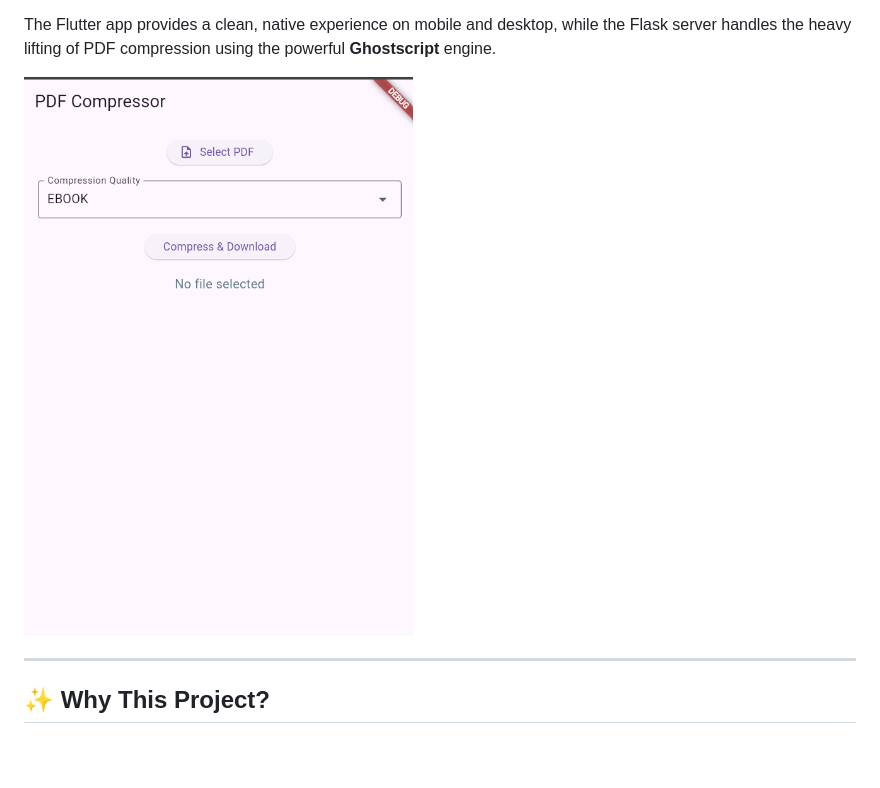
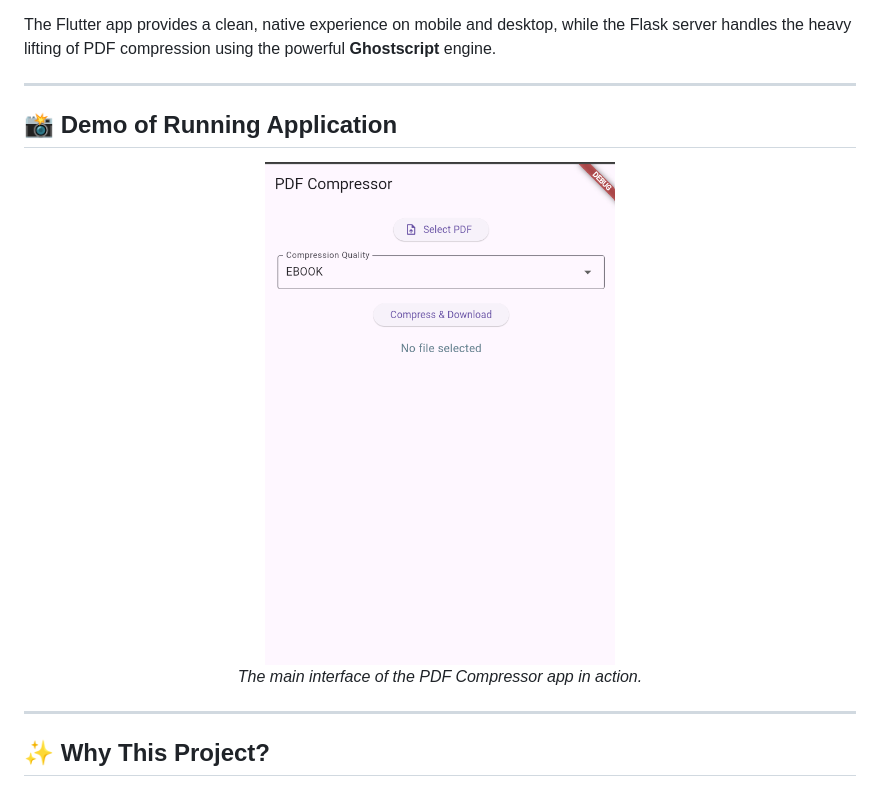
Before and after one commit to M-Salman-khan/PDF_Compressor_APK, a Markdown page: README.md, the part around the change. Drawn GitHub-style; blank space fills up the shorter version.

Commit message:
docs: update README with Demo visulas

```diff
--- a/README.md
+++ b/README.md
@@ -12,7 +12,15 @@ A complete, cross-platform PDF compression tool featuring a **Flutter** frontend
 
 The Flutter app provides a clean, native experience on mobile and desktop, while the Flask server handles the heavy lifting of PDF compression using the powerful **Ghostscript** engine.
 
-![App Demo](.github/assets/Output.png)
+---
+
+## 📸 Demo of Running Application
+
+<p align="center">
+  <img src=".github/assets/Output.png" alt="App Demo" width="350"/>
+  <br>
+  <em>The main interface of the PDF Compressor app in action.</em>
+</p>
 
 ---
 
```
Also changed, not shown: frontend/README.md (+10 -1 lines).
